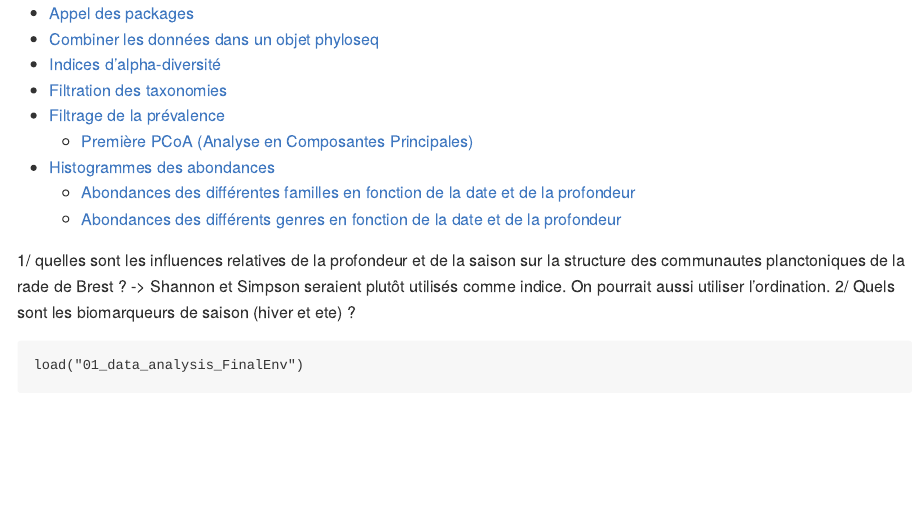
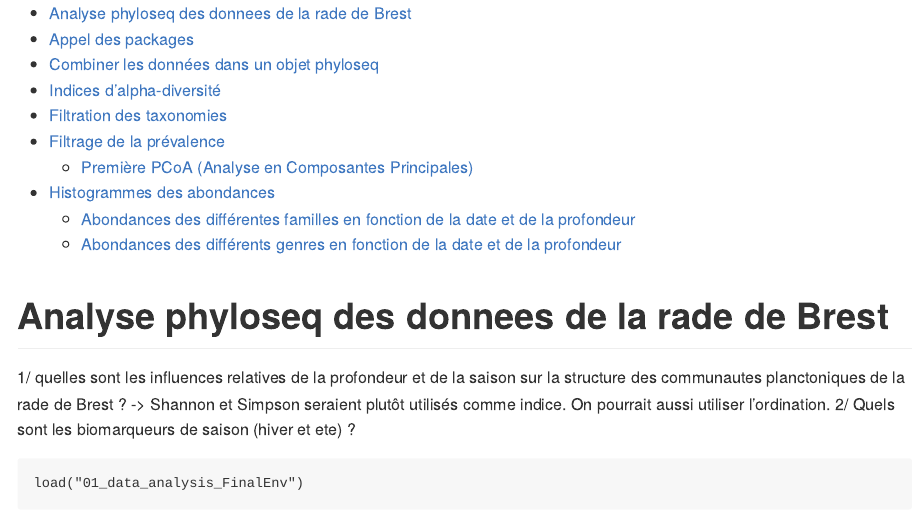
Before and after one commit to EmilieCANTIN/CC2EcoG2, an R Markdown document (02_data_analysis_by_phyloseq.Rmd): the page in a window 1100 px wide, from its top. The pictures show the output file 02_data_analysis_by_phyloseq.md that the author committed with the source, drawn offline in the style of GitHub.

Commit message:
mise à jour

```diff
--- a/02_data_analysis_by_phyloseq.Rmd
+++ b/02_data_analysis_by_phyloseq.Rmd
@@ -5,6 +5,8 @@ output:
     toc: true
     toc_depth: 2
 ---
+
+# Analyse phyloseq des donnees de la rade de Brest
 
 1/ quelles sont les influences relatives de la profondeur et de la saison sur la structure des communautes planctoniques de la rade de Brest ?
 -> Shannon et Simpson seraient plutôt utilisés comme indice. On pourrait aussi utiliser l'ordination.
```
Also changed, not shown: 02_data_analysis_by_phyloseq.md.
